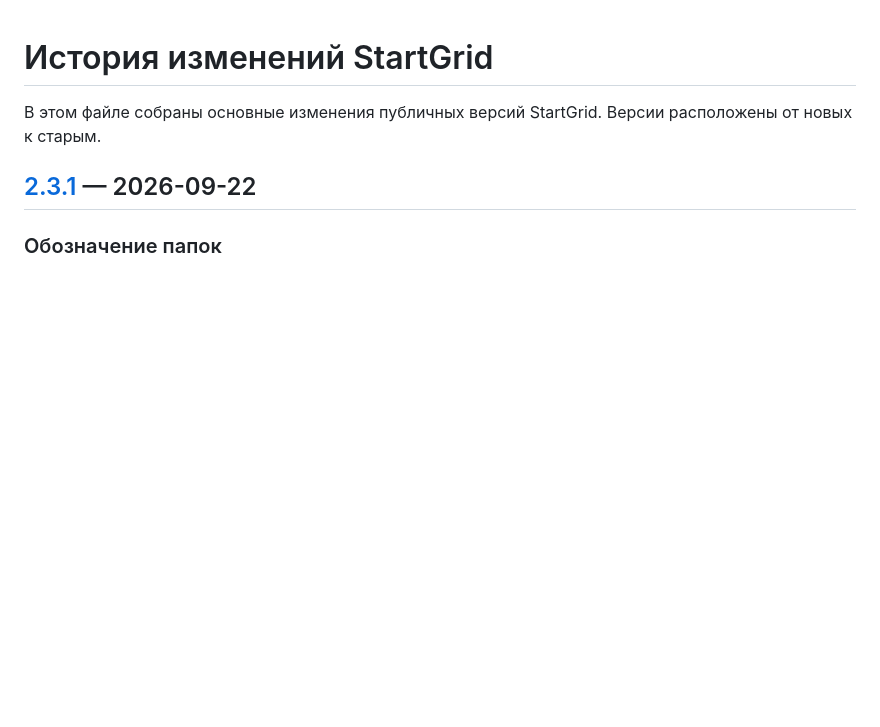
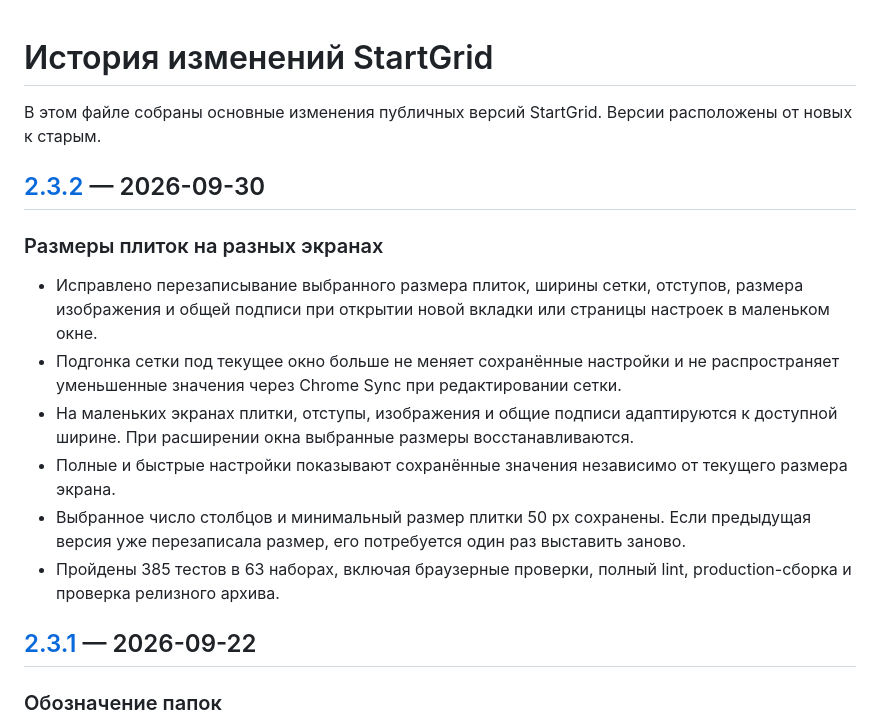
Before and after one commit to KirillShchetinnikov/startgrid-chrome, a Markdown page: CHANGELOG.ru.md, the part around the change. Rendered like a GitHub page; blank space fills up the shorter version.

Commit message:
docs: add Russian changelog for 2.3.2

```diff
--- a/CHANGELOG.ru.md
+++ b/CHANGELOG.ru.md
@@ -1,6 +1,17 @@
 # История изменений StartGrid
 
 В этом файле собраны основные изменения публичных версий StartGrid. Версии расположены от новых к старым.
+
+## [2.3.2](https://github.com/KirillShchetinnikov/startgrid-chrome/releases/tag/v2.3.2) — 2026-09-30
+
+### Размеры плиток на разных экранах
+
+- Исправлено перезаписывание выбранного размера плиток, ширины сетки, отступов, размера изображения и общей подписи при открытии новой вкладки или страницы настроек в маленьком окне.
+- Подгонка сетки под текущее окно больше не меняет сохранённые настройки и не распространяет уменьшенные значения через Chrome Sync при редактировании сетки.
+- На маленьких экранах плитки, отступы, изображения и общие подписи адаптируются к доступной ширине. При расширении окна выбранные размеры восстанавливаются.
+- Полные и быстрые настройки показывают сохранённые значения независимо от текущего размера экрана.
+- Выбранное число столбцов и минимальный размер плитки 50 px сохранены. Если предыдущая версия уже перезаписала размер, его потребуется один раз выставить заново.
+- Пройдены 385 тестов в 63 наборах, включая браузерные проверки, полный lint, production-сборка и проверка релизного архива.
 
 ## [2.3.1](https://github.com/KirillShchetinnikov/startgrid-chrome/releases/tag/v2.3.1) — 2026-09-22
 
```
